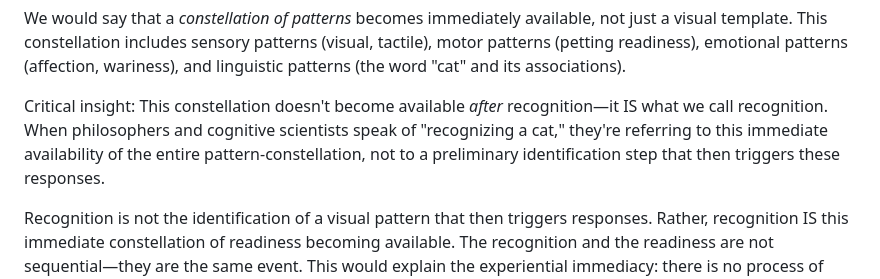
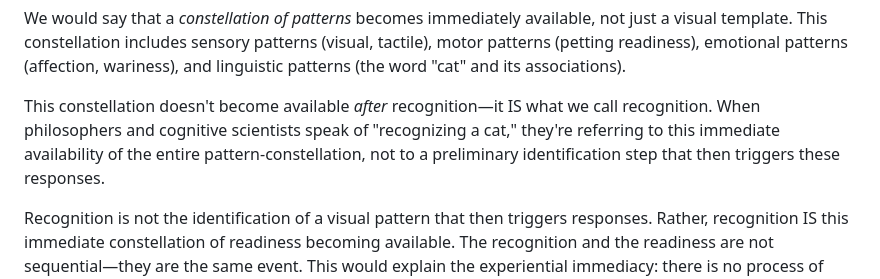
Before and after one commit to aathanor/ResearchSite, a Markdown page: content/PC-introduction.md, the part around the change. Rendered like a GitHub page.

```diff
--- a/content/PC-introduction.md
+++ b/content/PC-introduction.md
@@ -89,7 +89,7 @@ What do we actually mean when we say we "recognize" something? Phenomenological
 
 We would say that a _constellation of patterns_ becomes immediately available, not just a visual template. This constellation includes sensory patterns (visual, tactile), motor patterns (petting readiness), emotional patterns (affection, wariness), and linguistic patterns (the word "cat" and its associations).
 
-Critical insight: This constellation doesn't become available _after_ recognition—it IS what we call recognition. When philosophers and cognitive scientists speak of "recognizing a cat," they're referring to this immediate availability of the entire pattern-constellation, not to a preliminary identification step that then triggers these responses.
+This constellation doesn't become available _after_ recognition—it IS what we call recognition. When philosophers and cognitive scientists speak of "recognizing a cat," they're referring to this immediate availability of the entire pattern-constellation, not to a preliminary identification step that then triggers these responses.
 
 Recognition is not the identification of a visual pattern that then triggers responses. Rather, recognition IS this immediate constellation of readiness becoming available. The recognition and the readiness are not sequential—they are the same event. This would explain the experiential immediacy: there is no process of matching followed by retrieval of appropriate responses. The constellation of readiness IS what recognition is, not what recognition produces. There's no temporal sequence of "visual input → memory search → recognition achieved." Instead, the entire constellation becomes simultaneously "close to hand," and that constellation-activation IS the recognition event.
 
```
